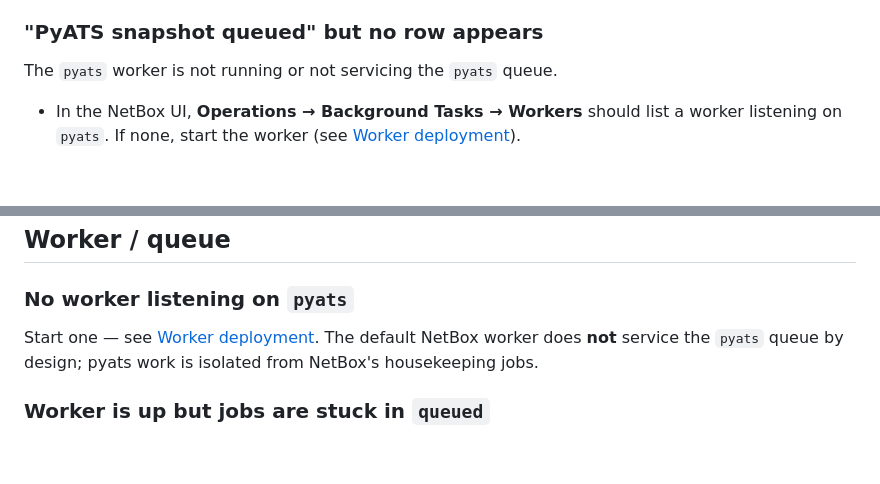
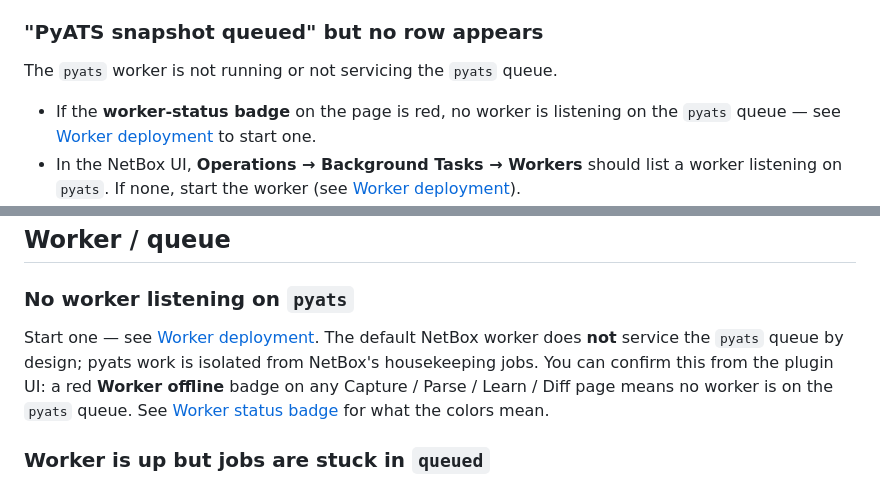
Before and after one commit to openjarv/netbox-pyats, a Markdown page: docs/user/troubleshooting.md, 2 parts joined by grey strips. Drawn GitHub-style; blank space fills up the shorter version.

```diff
--- a/docs/user/troubleshooting.md
+++ b/docs/user/troubleshooting.md
@@ -36,6 +36,7 @@ A state command's parser raised an unexpected exception (not `ParserNotFound`).
 
 The `pyats` worker is not running or not servicing the `pyats` queue.
 
+- If the **worker-status badge** on the page is red, no worker is listening on the `pyats` queue — see [Worker deployment](workers.md) to start one.
 - In the NetBox UI, **Operations → Background Tasks → Workers** should list a worker listening on `pyats`. If none, start the worker (see [Worker deployment](workers.md)).
 - Check the worker logs for crash loops or import errors.
 - If the worker is up but the job is stuck in `queued`, the worker may not have pyats installed — the capture job imports pyATS lazily and will fail with an import error in the worker logs.
@@ -76,7 +77,7 @@ The golden and the snapshot's raw text normalize to the same line set. If you ex
 
 ### No worker listening on `pyats`
 
-Start one — see [Worker deployment](workers.md). The default NetBox worker does **not** service the `pyats` queue by design; pyats work is isolated from NetBox's housekeeping jobs.
+Start one — see [Worker deployment](workers.md). The default NetBox worker does **not** service the `pyats` queue by design; pyats work is isolated from NetBox's housekeeping jobs. You can confirm this from the plugin UI: a red **Worker offline** badge on any Capture / Parse / Learn / Diff page means no worker is on the `pyats` queue. See [Worker status badge](workers.md#worker-status-badge) for what the colors mean.
 
 ### Worker is up but jobs are stuck in `queued`
 
```
Also changed, not shown: README.md (+1 -1 lines), docs/user/workers.md (+26 -0 lines).
